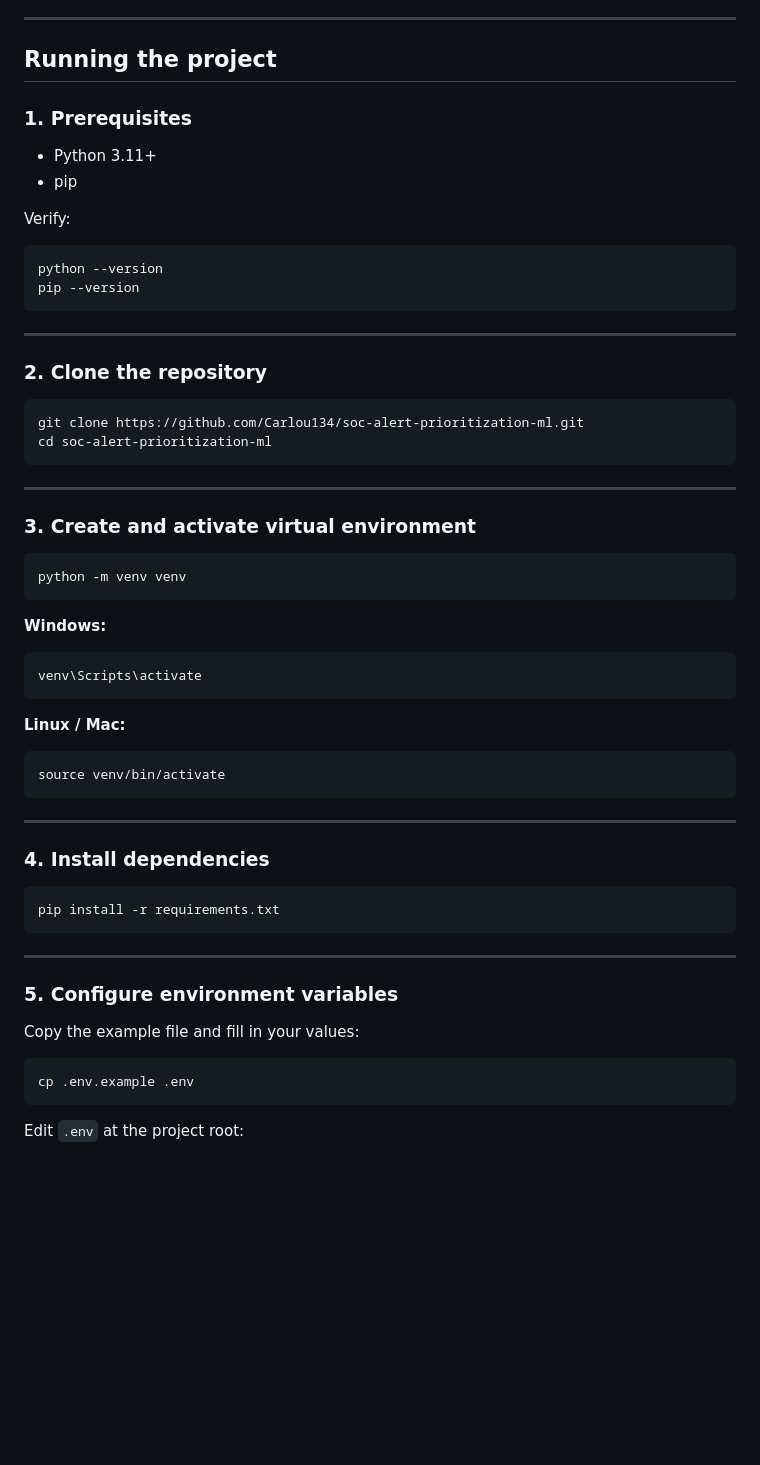
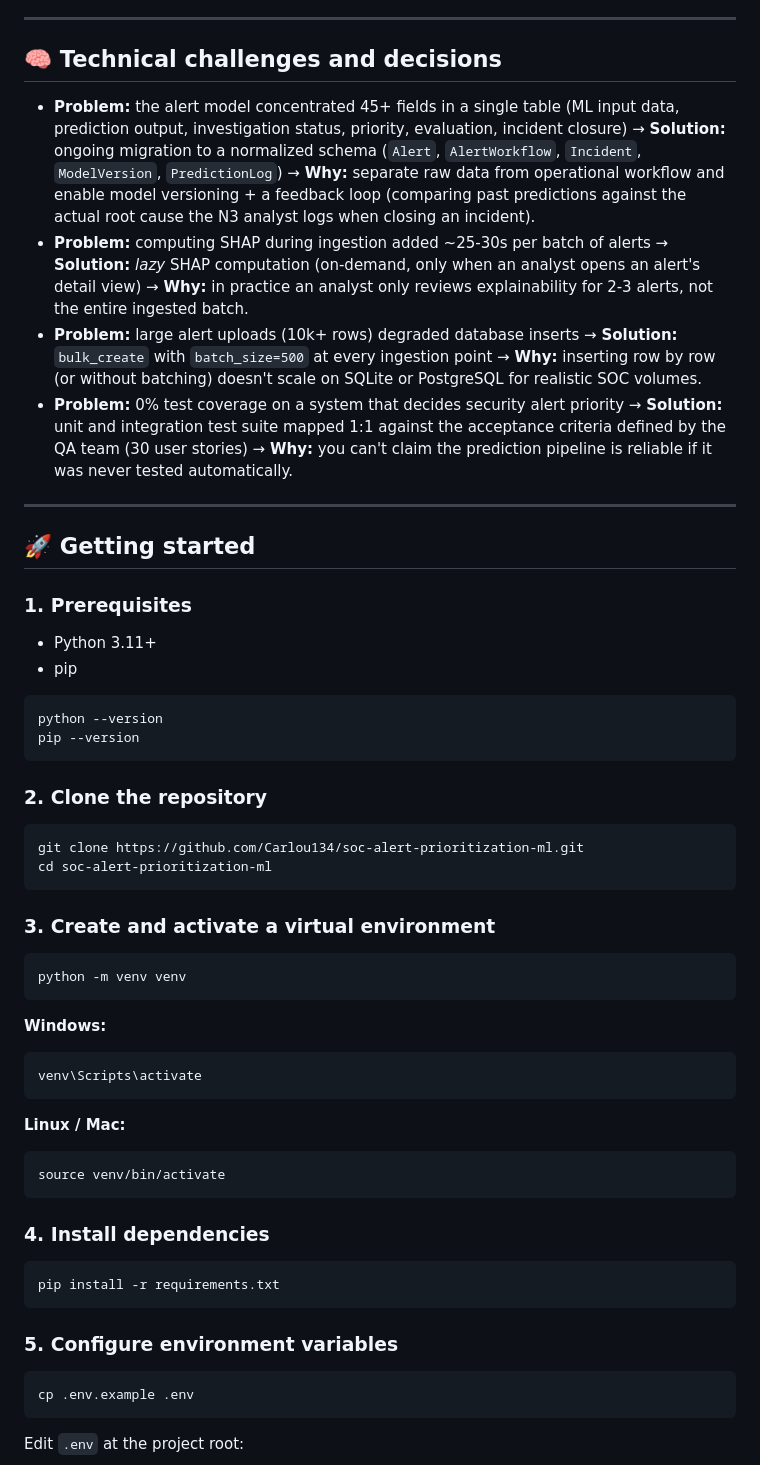
Before and after one commit to Carlou134/soc-alert-prioritization-ml, a Markdown page: README.md, the part around the change printed below. GitHub-like rendering; blank space fills up the shorter version.

````diff
--- a/README.md
+++ b/README.md
@@ -37,21 +45,26 @@ The ML model (`soc_model.pkl`) is trained automatically on first startup if not
 
 ---
 
-## Running the project
+## 🧠 Technical challenges and decisions
+
+- **Problem:** the alert model concentrated 45+ fields in a single table (ML input data, prediction output, investigation status, priority, evaluation, incident closure) → **Solution:** ongoing migration to a normalized schema (`Alert`, `AlertWorkflow`, `Incident`, `ModelVersion`, `PredictionLog`) → **Why:** separate raw data from operational workflow and enable model versioning + a feedback loop (comparing past predictions against the actual root cause the N3 analyst logs when closing an incident).
+- **Problem:** computing SHAP during ingestion added ~25-30s per batch of alerts → **Solution:** *lazy* SHAP computation (on-demand, only when an analyst opens an alert's detail view) → **Why:** in practice an analyst only reviews explainability for 2-3 alerts, not the entire ingested batch.
+- **Problem:** large alert uploads (10k+ rows) degraded database inserts → **Solution:** `bulk_create` with `batch_size=500` at every ingestion point → **Why:** inserting row by row (or without batching) doesn't scale on SQLite or PostgreSQL for realistic SOC volumes.
+- **Problem:** 0% test coverage on a system that decides security alert priority → **Solution:** unit and integration test suite mapped 1:1 against the acceptance criteria defined by the QA team (30 user stories) → **Why:** you can't claim the prediction pipeline is reliable if it was never tested automatically.
+
+---
+
+## 🚀 Getting started
 
 ### 1. Prerequisites
 
 - Python 3.11+
 - pip
 
-Verify:
-
 ```bash
 python --version
 pip --version
 ```
-
----
 
 ### 2. Clone the repository
 
@@ -60,27 +73,21 @@ git clone https://github.com/Carlou134/soc-alert-prioritization-ml.git
 cd soc-alert-prioritization-ml
 ```
 
----
-
-### 3. Create and activate virtual environment
+### 3. Create and activate a virtual environment
 
 ```bash
 python -m venv venv
 ```
 
 **Windows:**
-
 ```bash
 venv\Scripts\activate
 ```
 
 **Linux / Mac:**
-
 ```bash
 source venv/bin/activate
 ```
-
----
 
 ### 4. Install dependencies
 
@@ -88,11 +95,7 @@ source venv/bin/activate
 pip install -r requirements.txt
 ```
 
----
-
 ### 5. Configure environment variables
-
-Copy the example file and fill in your values:
 
 ```bash
 cp .env.example .env
````
Also changed, not shown: other parts of README.md (+35 -33 lines), docs/screenshots/login.png (added).
